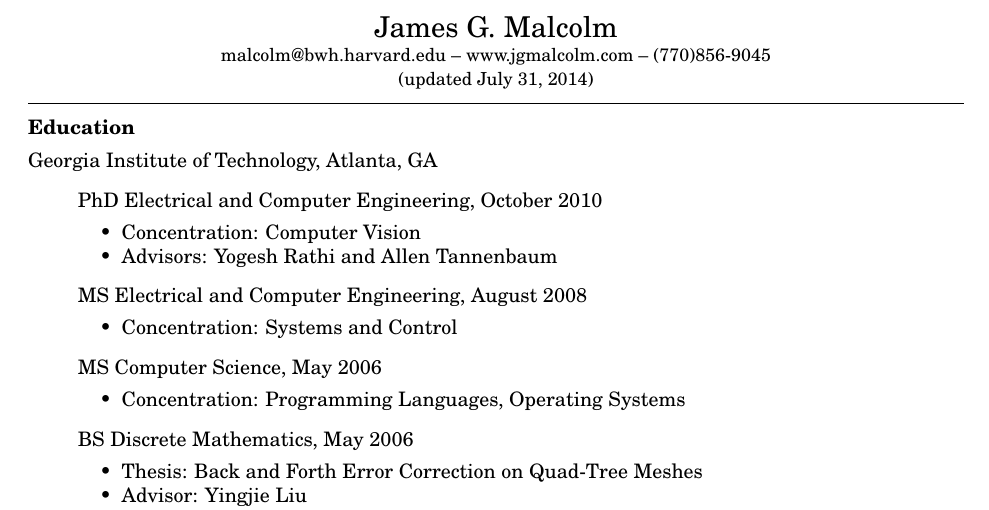
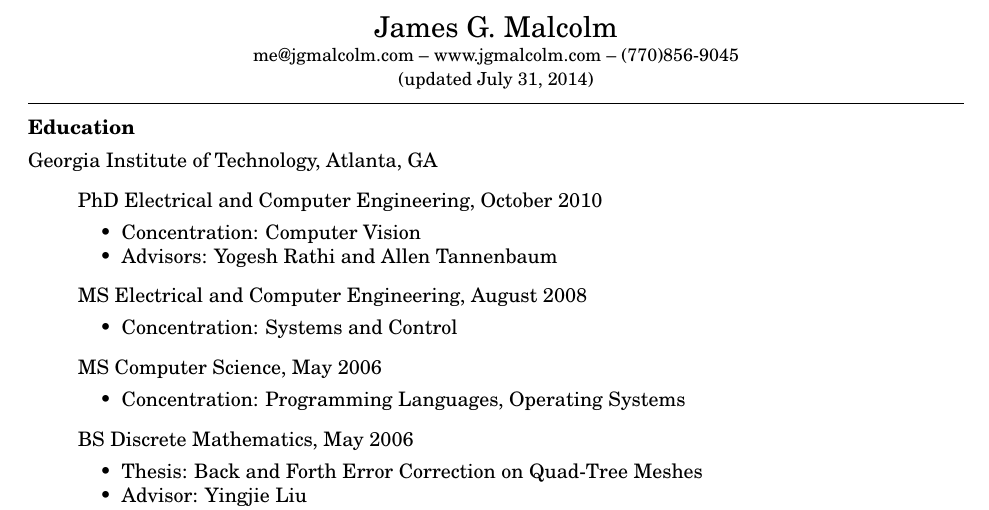
Before and after one commit to jgmalcolm/cv, a LaTeX CV (malcolm_cv.tex): part of page 1 of 5, cut so that both start at the same text. Compiled offline with pdfLaTeX.

Commit message:
remove malcolm@bwh email

```diff
--- a/malcolm_cv.tex
+++ b/malcolm_cv.tex
@@ -29,7 +29,7 @@
 \begin{center}
   {\Large James G. Malcolm} \\
   {\small
-    malcolm@bwh.harvard.edu --
+    me@jgmalcolm.com --
     www.jgmalcolm.com --
     (770)856-9045} \\
   {\small (updated \today)}
```
